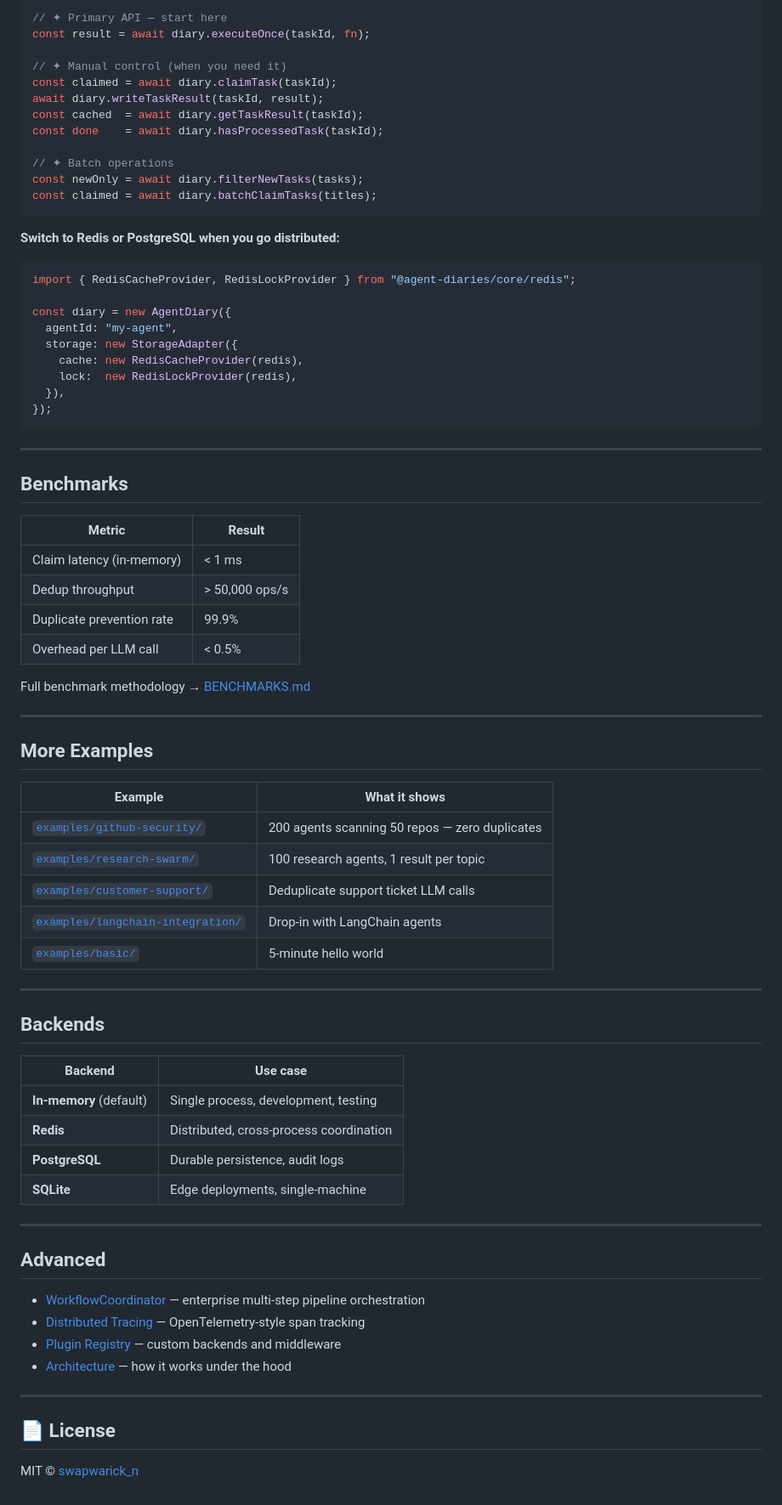
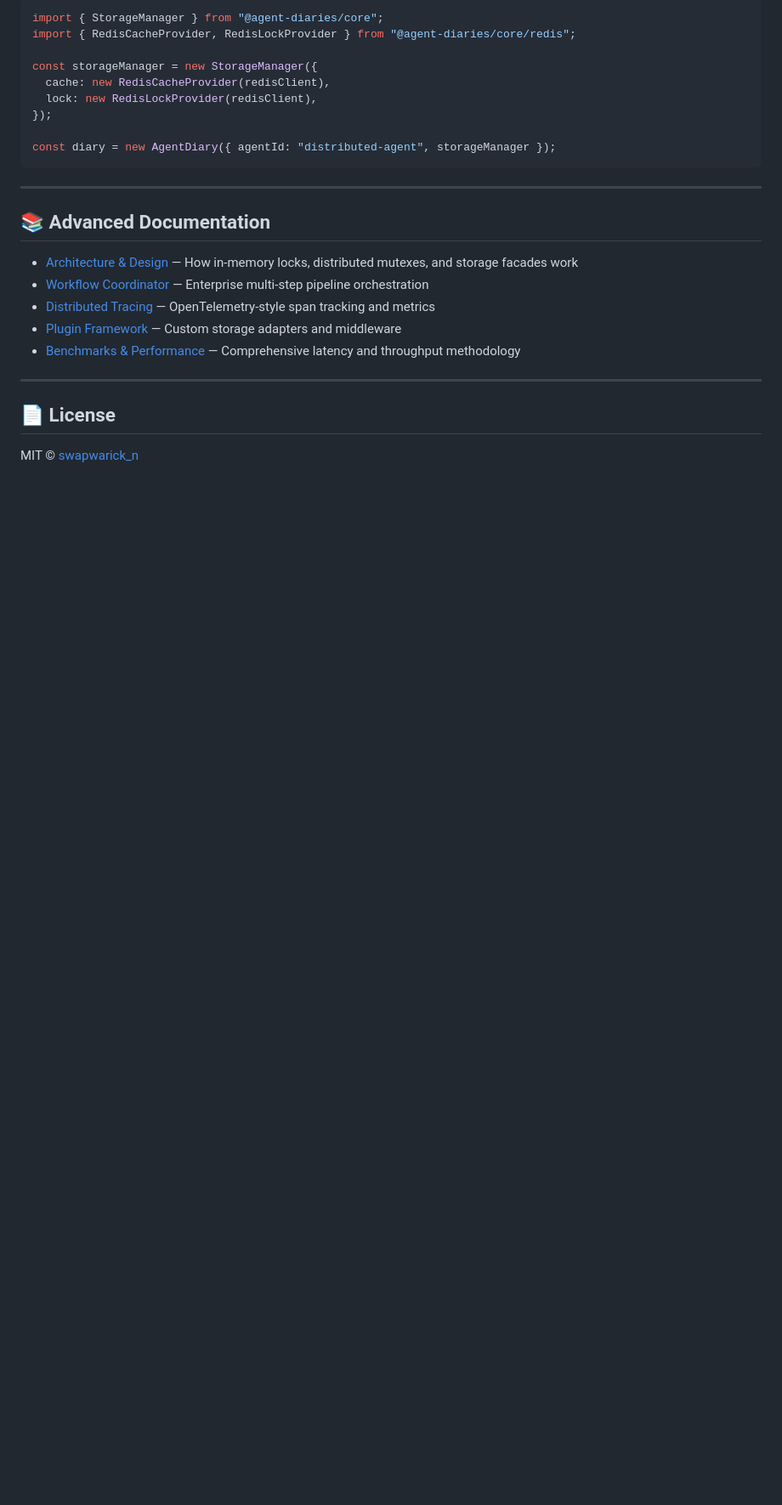
Before and after one commit to swapwarick/agent-diaries-core, a Markdown page: README.md, the part around one of its changes. Shown at 85% size. Drawn GitHub-style; blank space fills up the shorter version.

````diff
--- a/README.md
+++ b/README.md
@@ -131,77 +146,25 @@ Agent Diaries is that week of Redis work. Already built, chaos-tested, and shipp
 
 ```typescript
-// ✦ Primary API — start here
-const result = await diary.executeOnce(taskId, fn);
-
-// ✦ Manual control (when you need it)
-const claimed = await diary.claimTask(taskId);
-await diary.writeTaskResult(taskId, result);
-const cached  = await diary.getTaskResult(taskId);
-const done    = await diary.hasProcessedTask(taskId);
-
-// ✦ Batch operations
-const newOnly = await diary.filterNewTasks(tasks);
-const claimed = await diary.batchClaimTasks(titles);
-```
-
-**Switch to Redis or PostgreSQL when you go distributed:**
-
-```typescript
+import { StorageManager } from "@agent-diaries/core";
 import { RedisCacheProvider, RedisLockProvider } from "@agent-diaries/core/redis";
 
-const diary = new AgentDiary({
-  agentId: "my-agent",
-  storage: new StorageAdapter({
-    cache: new RedisCacheProvider(redis),
-    lock:  new RedisLockProvider(redis),
-  }),
+const storageManager = new StorageManager({
+  cache: new RedisCacheProvider(redisClient),
+  lock: new RedisLockProvider(redisClient),
 });
+
+const diary = new AgentDiary({ agentId: "distributed-agent", storageManager });
 ```
 
 ---
 
-## Benchmarks
+## 📚 Advanced Documentation
 
-| Metric | Result |
-|---|---|
-| Claim latency (in-memory) | < 1 ms |
-| Dedup throughput | > 50,000 ops/s |
-| Duplicate prevention rate | 99.9% |
-| Overhead per LLM call | < 0.5% |
-
-Full benchmark methodology → [BENCHMARKS.md](./BENCHMARKS.md)
-
----
-
-## More Examples
-
-| Example | What it shows |
-|---|---|
-| [`examples/github-security/`](./examples/github-security/) | 200 agents scanning 50 repos — zero duplicates |
-| [`examples/research-swarm/`](./examples/research-swarm/) | 100 research agents, 1 result per topic |
-| [`examples/customer-support/`](./examples/customer-support/) | Deduplicate support ticket LLM calls |
-| [`examples/langchain-integration/`](./examples/langchain-integration/) | Drop-in with LangChain agents |
-| [`examples/basic/`](./examples/basic/) | 5-minute hello world |
-
----
-
-## Backends
-
-| Backend | Use case |
-|---|---|
-| **In-memory** (default) | Single process, development, testing |
-| **Redis** | Distributed, cross-process coordination |
-| **PostgreSQL** | Durable persistence, audit logs |
-| **SQLite** | Edge deployments, single-machine |
-
----
-
-## Advanced
-
-- [WorkflowCoordinator](./docs/advanced.md) — enterprise multi-step pipeline orchestration
-- [Distributed Tracing](./docs/tracing.md) — OpenTelemetry-style span tracking
-- [Plugin Registry](./docs/plugins.md) — custom backends and middleware
-- [Architecture](./docs/architecture.md) — how it works under the hood
+- [Architecture & Design](./docs/architecture.md) — How in-memory locks, distributed mutexes, and storage facades work
+- [Workflow Coordinator](./docs/advanced.md) — Enterprise multi-step pipeline orchestration
+- [Distributed Tracing](./docs/tracing.md) — OpenTelemetry-style span tracking and metrics
+- [Plugin Framework](./docs/plugins.md) — Custom storage adapters and middleware
+- [Benchmarks & Performance](./BENCHMARKS.md) — Comprehensive latency and throughput methodology
 
 ---
 
````
Also changed, not shown: other parts of README.md (+98 -83 lines).
